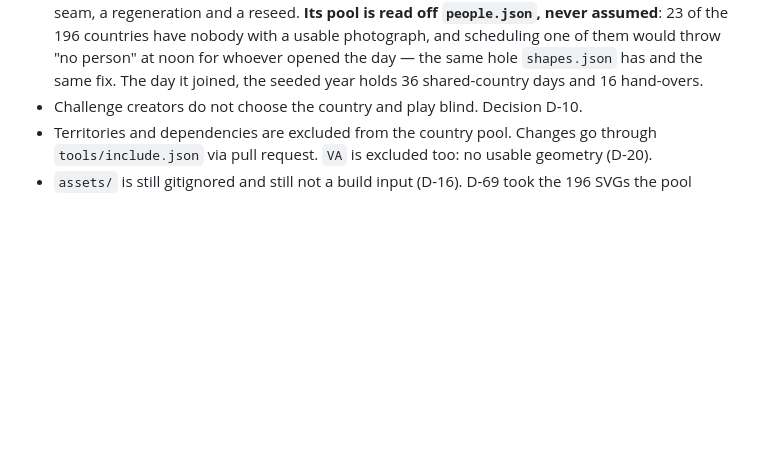
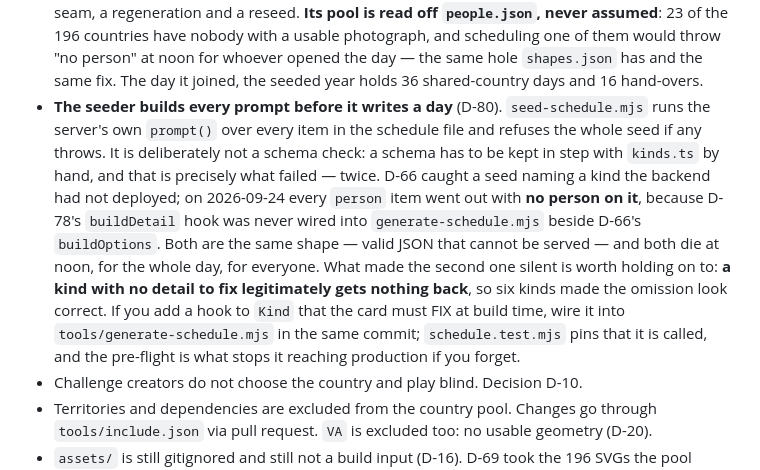
Before and after one commit to Thinato/mondo, a Markdown page: CLAUDE.md, the part around the change. Drawn GitHub-style; blank space fills up the shorter version.

Commit message:
docs: record the hook nobody wired (D-80)
Co-Authored-By: Claude Opus 5 (1M context) <noreply@anthropic.com>

```diff
--- a/CLAUDE.md
+++ b/CLAUDE.md
@@ -179,6 +179,18 @@ backend.
   the 196 countries have nobody with a usable photograph, and scheduling one of them would throw
   "no person" at noon for whoever opened the day — the same hole `shapes.json` has and the same
   fix. The day it joined, the seeded year holds 36 shared-country days and 16 hand-overs.
+- **The seeder builds every prompt before it writes a day** (D-80). `seed-schedule.mjs` runs the
+  server's own `prompt()` over every item in the schedule file and refuses the whole seed if any
+  throws. It is deliberately not a schema check: a schema has to be kept in step with `kinds.ts`
+  by hand, and that is precisely what failed — twice. D-66 caught a seed naming a kind the backend
+  had not deployed; on 2026-09-24 every `person` item went out with **no person on it**, because
+  D-78's `buildDetail` hook was never wired into `generate-schedule.mjs` beside D-66's
+  `buildOptions`. Both are the same shape — valid JSON that cannot be served — and both die at
+  noon, for the whole day, for everyone. What made the second one silent is worth holding on to:
+  **a kind with no detail to fix legitimately gets nothing back**, so six kinds made the omission
+  look correct. If you add a hook to `Kind` that the card must FIX at build time, wire it into
+  `tools/generate-schedule.mjs` in the same commit; `schedule.test.mjs` pins that it is called,
+  and the pre-flight is what stops it reaching production if you forget.
 - Challenge creators do not choose the country and play blind. Decision D-10.
 - Territories and dependencies are excluded from the country pool. Changes go through
   `tools/include.json` via pull request. `VA` is excluded too: no usable geometry (D-20).
```
Also changed, not shown: docs/00-brief.md (+1 -0 lines).
